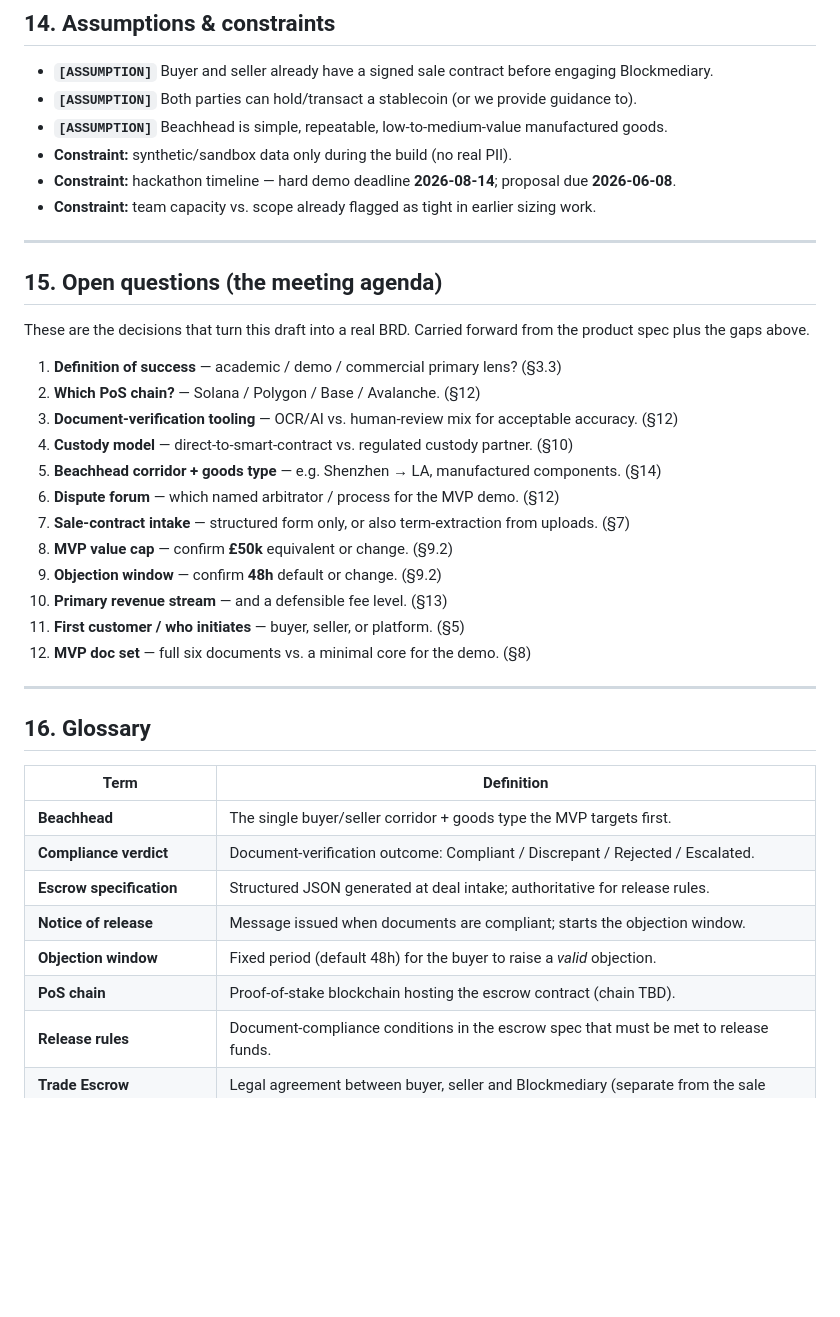
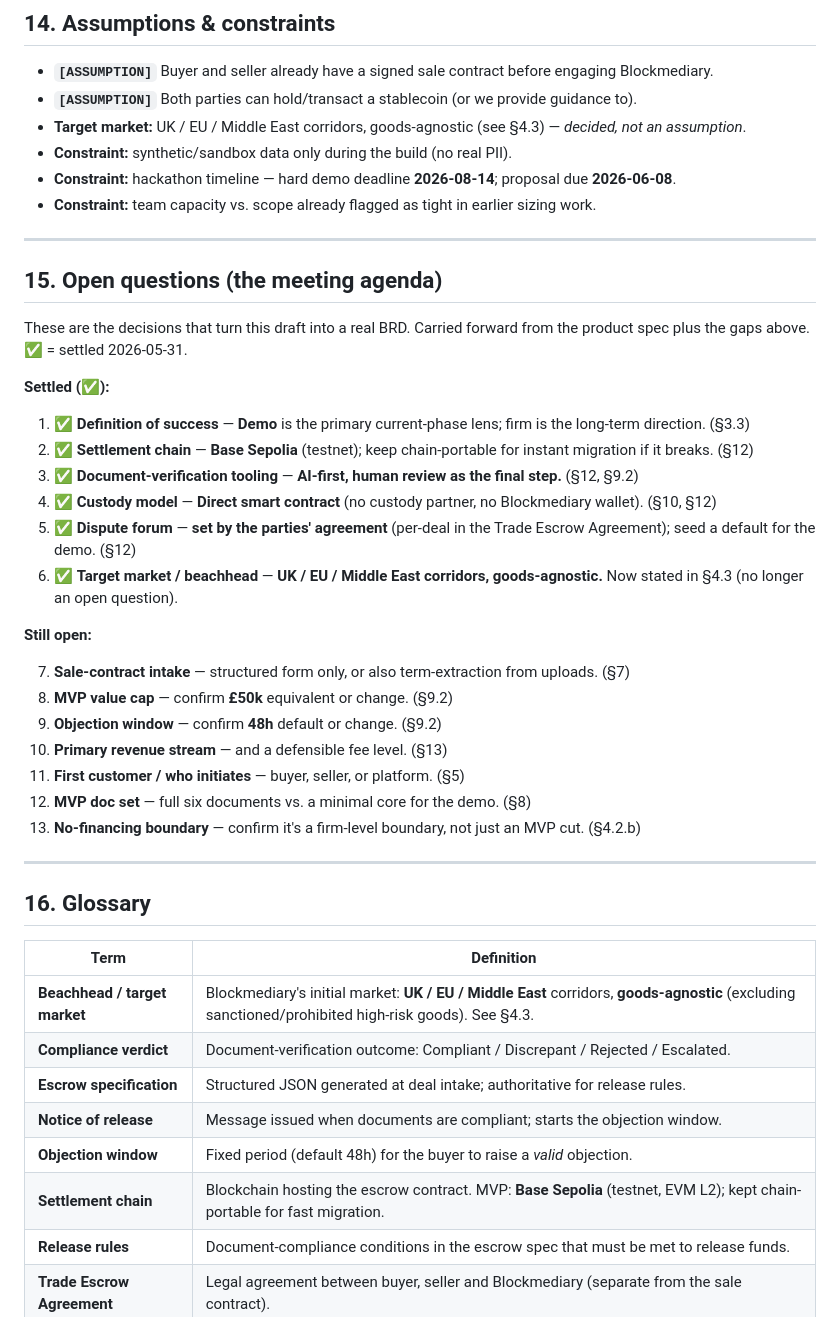
Before and after one commit to nchengg/BlockMed, a Markdown page: docs/business-requirements.md, the part around one of its changes. Rendered like a GitHub page; blank space fills up the shorter version.

```diff
--- a/docs/business-requirements.md
+++ b/docs/business-requirements.md
@@ -303,7 +361,7 @@ The MVP is **not** a financing product — there is no financing spread. Candida
 
 - **`[ASSUMPTION]`** Buyer and seller already have a signed sale contract before engaging Blockmediary.
 - **`[ASSUMPTION]`** Both parties can hold/transact a stablecoin (or we provide guidance to).
-- **`[ASSUMPTION]`** Beachhead is simple, repeatable, low-to-medium-value manufactured goods.
+- **Target market:** UK / EU / Middle East corridors, goods-agnostic (see §4.3) — *decided, not an assumption*.
 - **Constraint:** synthetic/sandbox data only during the build (no real PII).
 - **Constraint:** hackathon timeline — hard demo deadline **2026-08-14**; proposal due **2026-06-08**.
 - **Constraint:** team capacity vs. scope already flagged as tight in earlier sizing work.
@@ -313,20 +371,26 @@ The MVP is **not** a financing product — there is no financing spread. Candida
 ## 15. Open questions (the meeting agenda)
 
 These are the decisions that turn this draft into a real BRD. Carried forward from the
-product spec plus the gaps above.
+product spec plus the gaps above. ✅ = settled 2026-05-31.
 
-1. **Definition of success** — academic / demo / commercial primary lens? (§3.3)
-2. **Which PoS chain?** — Solana / Polygon / Base / Avalanche. (§12)
-3. **Document-verification tooling** — OCR/AI vs. human-review mix for acceptable accuracy. (§12)
-4. **Custody model** — direct-to-smart-contract vs. regulated custody partner. (§10)
-5. **Beachhead corridor + goods type** — e.g. Shenzhen → LA, manufactured components. (§14)
-6. **Dispute forum** — which named arbitrator / process for the MVP demo. (§12)
+**Settled (✅):**
+
+1. ✅ **Definition of success** — **Demo** is the primary current-phase lens; firm is the long-term direction. (§3.3)
+2. ✅ **Settlement chain** — **Base Sepolia** (testnet); keep chain-portable for instant migration if it breaks. (§12)
+3. ✅ **Document-verification tooling** — **AI-first, human review as the final step.** (§12, §9.2)
+4. ✅ **Custody model** — **Direct smart contract** (no custody partner, no Blockmediary wallet). (§10, §12)
+5. ✅ **Dispute forum** — **set by the parties' agreement** (per-deal in the Trade Escrow Agreement); seed a default for the demo. (§12)
+6. ✅ **Target market / beachhead** — **UK / EU / Middle East corridors, goods-agnostic.** Now stated in §4.3 (no longer an open question).
+
+**Still open:**
+
 7. **Sale-contract intake** — structured form only, or also term-extraction from uploads. (§7)
 8. **MVP value cap** — confirm **£50k** equivalent or change. (§9.2)
 9. **Objection window** — confirm **48h** default or change. (§9.2)
 10. **Primary revenue stream** — and a defensible fee level. (§13)
 11. **First customer / who initiates** — buyer, seller, or platform. (§5)
 12. **MVP doc set** — full six documents vs. a minimal core for the demo. (§8)
+13. **No-financing boundary** — confirm it's a firm-level boundary, not just an MVP cut. (§4.2.b)
 
 ---
 
@@ -334,11 +398,11 @@ product spec plus the gaps above.
 
 | Term | Definition |
 |------|------------|
-| **Beachhead** | The single buyer/seller corridor + goods type the MVP targets first. |
+| **Beachhead / target market** | Blockmediary's initial market: **UK / EU / Middle East** corridors, **goods-agnostic** (excluding sanctioned/prohibited high-risk goods). See §4.3. |
 | **Compliance verdict** | Document-verification outcome: Compliant / Discrepant / Rejected / Escalated. |
 | **Escrow specification** | Structured JSON generated at deal intake; authoritative for release rules. |
 | **Notice of release** | Message issued when documents are compliant; starts the objection window. |
 | **Objection window** | Fixed period (default 48h) for the buyer to raise a *valid* objection. |
-| **PoS chain** | Proof-of-stake blockchain hosting the escrow contract (chain TBD). |
+| **Settlement chain** | Blockchain hosting the escrow contract. MVP: **Base Sepolia** (testnet, EVM L2); kept chain-portable for fast migration. |
 | **Release rules** | Document-compliance conditions in the escrow spec that must be met to release funds. |
 | **Trade Escrow Agreement** | Legal agreement between buyer, seller and Blockmediary (separate from the sale contract). |
```
Also changed, not shown: other parts of docs/business-requirements.md (+82 -24 lines).
